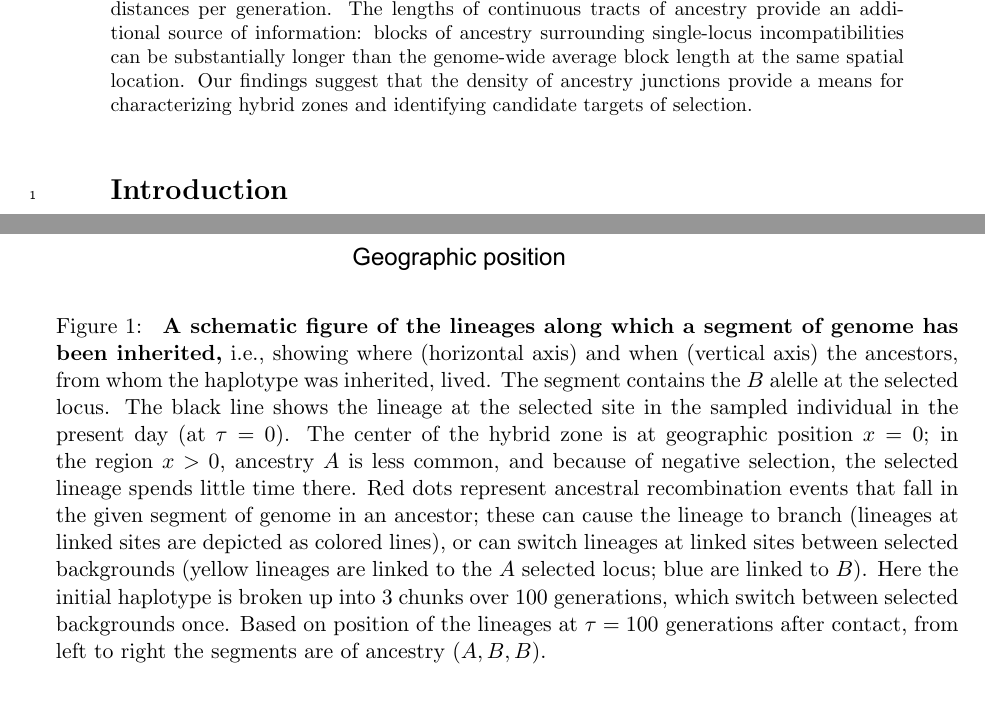
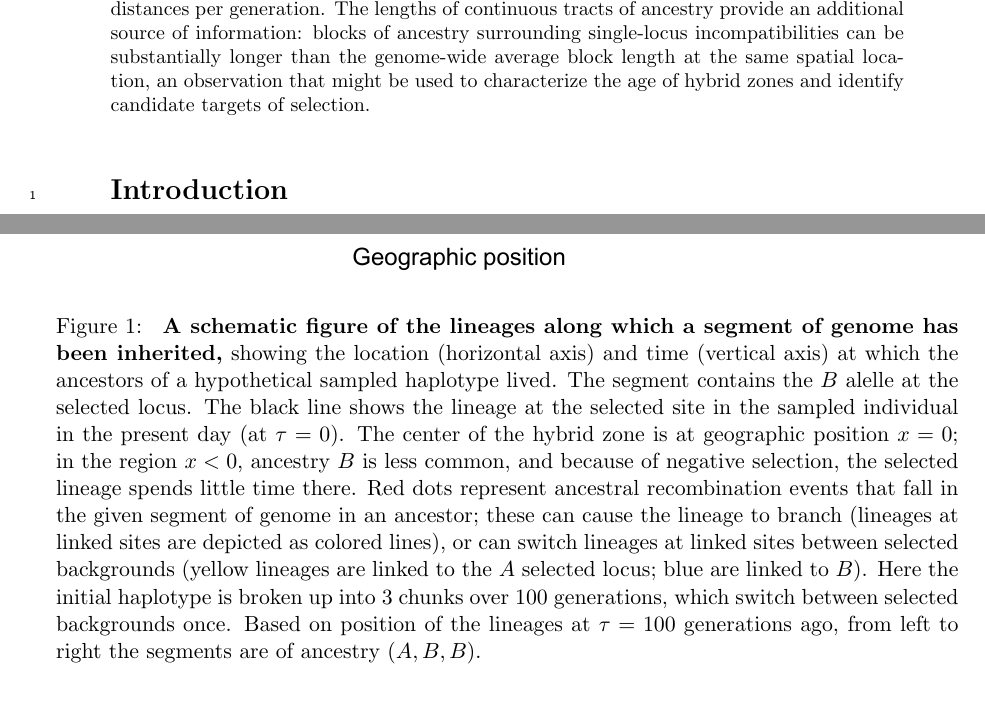
Before and after one commit to petrelharp/clinal-lineages, a LaTeX document (drafts/hybrid_zone.tex): two parts of pages 1 and 5 of 44, joined at a grey line, cut so that both start at the same text. Compiled offline with pdfLaTeX.

Commit message:
minor fixes

```diff
--- a/drafts/hybrid_zone.tex
+++ b/drafts/hybrid_zone.tex
@@ -100,8 +100,9 @@ and linked clines persist over a  physical scale of $1/T$, where $T$ is the age,
 Locally disadvantageous alleles tend to exist as small families,
 whose lineages trace back to the side from which they originated at speed $\sqrt{s}$ dispersal distances per generation.
 The lengths of continuous tracts of ancestry provide an additional source of information:
-blocks of ancestry surrounding single-locus incompatibilities can be substantially longer than the genome-wide average block length at the same spatial location.
-Our findings suggest that the density of ancestry junctions provide a means for characterizing hybrid zones and identifying candidate targets of selection.
+blocks of ancestry surrounding single-locus incompatibilities can be substantially longer than the genome-wide average block length at the same spatial location,
+an observation that might be used to characterize the age of hybrid zones
+and identify candidate targets of selection.
 %\alisa{ascertainment bias. Tract lengths provide additional source of information, as they provide unbiased information even when used ascertained markers.}
 }
 
@@ -248,10 +249,11 @@ a key factor in these models is the density and fecundity of heterozygotes.
 \includegraphics{figs/BM_schematic}
 \caption{
     \textbf{A schematic figure of the lineages along which a segment of genome has been inherited,}
-    i.e., showing where (horizontal axis) and when (vertical axis) the ancestors, from whom the haplotype was inherited, lived.
+    showing the location (horizontal axis) and time (vertical axis) at which the ancestors
+    of a hypothetical sampled haplotype lived.
     The segment contains the $B$ alelle at the selected locus.
     The black line shows the lineage at the selected site in the sampled individual in the present day (at $\tau=0$).
-    The center of the hybrid zone is at geographic position $x=0$; in the region $x>0$, ancestry $A$ is less common,
+    The center of the hybrid zone is at geographic position $x=0$; in the region $x<0$, ancestry $B$ is less common,
     and because of negative selection, the selected lineage spends little time there.
     Red dots represent ancestral recombination events that fall in the given segment of genome in an ancestor;
     these can cause the lineage to branch (lineages at linked sites are depicted as colored lines),
@@ -259,7 +261,7 @@ a key factor in these models is the density and fecundity of heterozygotes.
     (yellow lineages are linked to the $A$ selected locus; blue are linked to $B$).
     Here the initial haplotype is broken up into 3 chunks over 100 generations,
     which switch between selected backgrounds once.
-    Based on position of the lineages at $\tau=100$ generations after contact,
+    Based on position of the lineages at $\tau=100$ generations ago,
     from left to right the segments are of ancestry $(A,B,B)$.
 }\label{Fig:schematic}
 \end{figure}
```
Also changed, not shown: drafts/hybrid_zone.tex (15 more changed lines).
